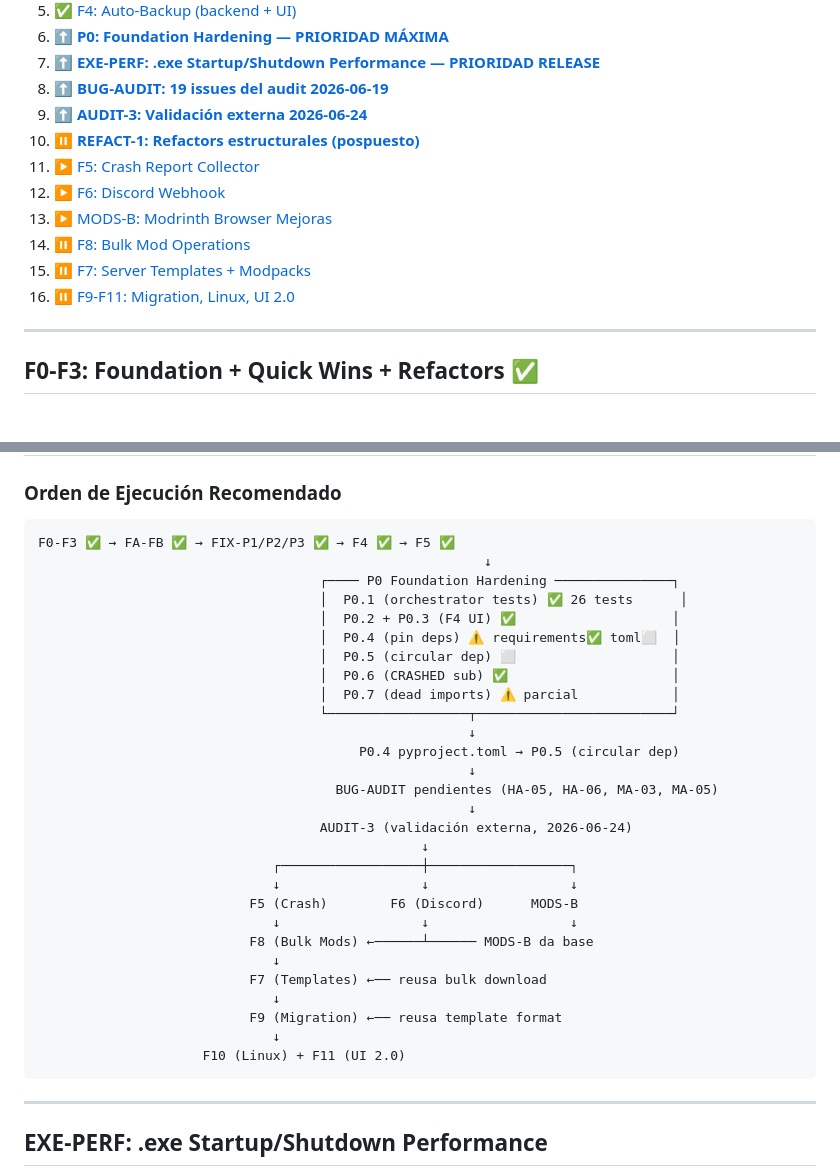
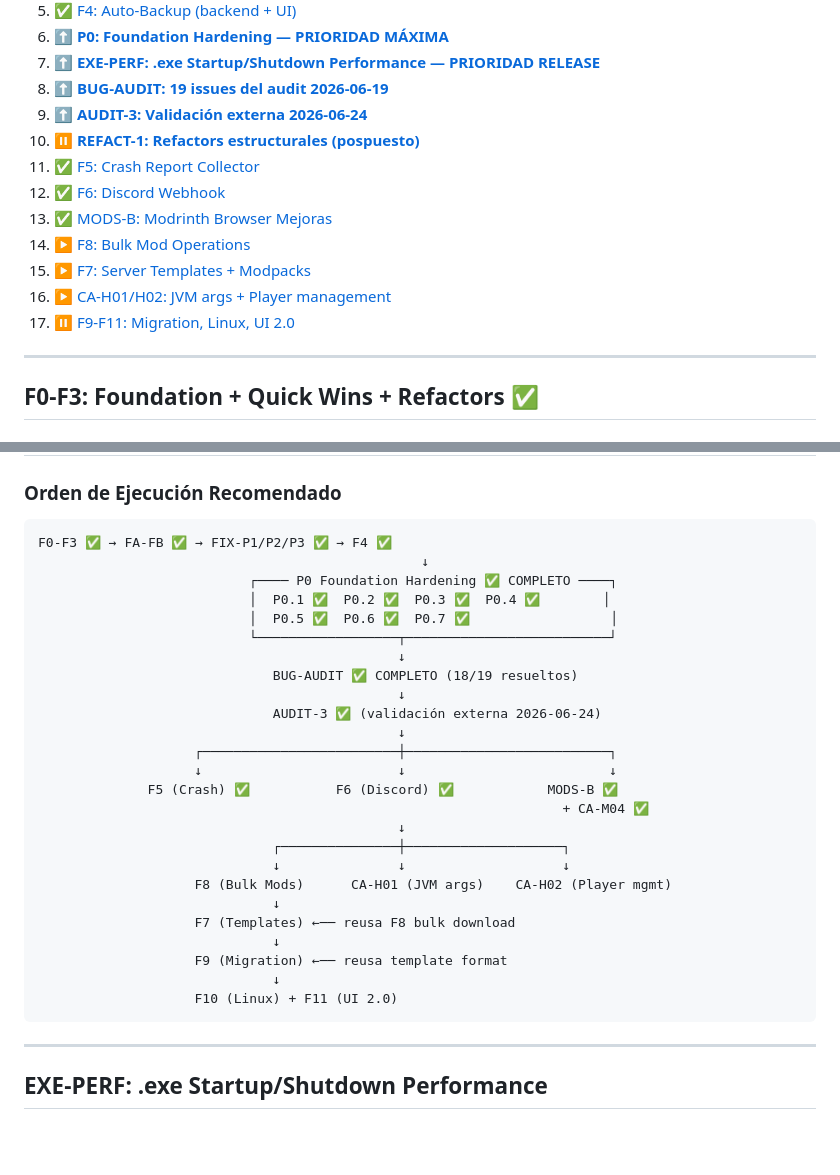
Before and after one commit to DesvoSoft/ZeroBlockBridge, a Markdown page: roadmap.md, 2 parts joined by grey strips. GitHub-like rendering; blank space fills up the shorter version.

````diff
--- a/roadmap.md
+++ b/roadmap.md
@@ -69,12 +76,13 @@
 8. [⬆️ **BUG-AUDIT: 19 issues del audit 2026-06-19**](#bug-audit--2026-06-19)
 9. [⬆️ **AUDIT-3: Validación externa 2026-06-24**](#audit-3-validación-externa-de-auditoría--2026-06-24)
 10. [⏸️ **REFACT-1: Refactors estructurales (pospuesto)**](#refact-1-refactors-estructurales-validados)
-11. [▶️ F5: Crash Report Collector](#f5-crash-report-collector)
-10. [▶️ F6: Discord Webhook](#f6-discord-webhook)
-11. [▶️ MODS-B: Modrinth Browser Mejoras](#mods-b-modrinth-browser-mejoras)
-12. [⏸️ F8: Bulk Mod Operations](#f8-bulk-mod-operations)
-13. [⏸️ F7: Server Templates + Modpacks](#f7-server-templates--modpacks)
-14. [⏸️ F9-F11: Migration, Linux, UI 2.0](#f9-f11-migration-linux-ui-20)
+11. [✅ F5: Crash Report Collector](#f5-crash-report-collector)
+12. [✅ F6: Discord Webhook](#f6-discord-webhook)
+13. [✅ MODS-B: Modrinth Browser Mejoras](#mods-b-modrinth-browser-mejoras)
+14. [▶️ F8: Bulk Mod Operations](#f8-bulk-mod-operations)
+15. [▶️ F7: Server Templates + Modpacks](#f7-server-templates--modpacks)
+16. [▶️ CA-H01/H02: JVM args + Player management](#ca-high-alta-prioridad-scope-acotado)
+17. [⏸️ F9-F11: Migration, Linux, UI 2.0](#f9-f11-migration-linux-ui-20)
 
 ---
 
@@ -799,34 +807,31 @@ COLOR_STATUS_STARTING = "#f59e0b" # amber-400
 ### Orden de Ejecución Recomendado
 
 ```
-F0-F3 ✅ → FA-FB ✅ → FIX-P1/P2/P3 ✅ → F4 ✅ → F5 ✅
-                                                         ↓
-                                    ┌──── P0 Foundation Hardening ───────────────┐
-                                    │  P0.1 (orchestrator tests) ✅ 26 tests      │
-                                    │  P0.2 + P0.3 (F4 UI) ✅                    │
-                                    │  P0.4 (pin deps) ⚠️ requirements✅ toml⬜  │
-                                    │  P0.5 (circular dep) ⬜                    │
-                                    │  P0.6 (CRASHED sub) ✅                     │
-                                    │  P0.7 (dead imports) ⚠️ parcial            │
-                                    └──────────────────┬─────────────────────────┘
-                                                       ↓
-                                         P0.4 pyproject.toml → P0.5 (circular dep)
-                                                       ↓
-                                      BUG-AUDIT pendientes (HA-05, HA-06, MA-03, MA-05)
-                                                       ↓
-                                    AUDIT-3 (validación externa, 2026-06-24)
+F0-F3 ✅ → FA-FB ✅ → FIX-P1/P2/P3 ✅ → F4 ✅
                                                  ↓
-                              ┌──────────────────┼──────────────────┐
-                              ↓                  ↓                  ↓
-                           F5 (Crash)        F6 (Discord)      MODS-B
-                              ↓                  ↓                  ↓
-                           F8 (Bulk Mods) ←──────┴────── MODS-B da base
+                           ┌──── P0 Foundation Hardening ✅ COMPLETO ────┐
+                           │  P0.1 ✅  P0.2 ✅  P0.3 ✅  P0.4 ✅        │
+                           │  P0.5 ✅  P0.6 ✅  P0.7 ✅                  │
+                           └──────────────────┬──────────────────────────┘
+                                              ↓
+                              BUG-AUDIT ✅ COMPLETO (18/19 resueltos)
+                                              ↓
+                              AUDIT-3 ✅ (validación externa 2026-06-24)
+                                              ↓
+                    ┌─────────────────────────┼──────────────────────────┐
+                    ↓                         ↓                          ↓
+              F5 (Crash) ✅           F6 (Discord) ✅            MODS-B ✅
+                                                                   + CA-M04 ✅
+                                              ↓
+                              ┌───────────────┼────────────────────┐
+                              ↓               ↓                    ↓
+                    F8 (Bulk Mods)      CA-H01 (JVM args)    CA-H02 (Player mgmt)
                               ↓
-                           F7 (Templates) ←── reusa bulk download
+                    F7 (Templates) ←── reusa F8 bulk download
                               ↓
-                           F9 (Migration) ←── reusa template format
+                    F9 (Migration) ←── reusa template format
                               ↓
-                     F10 (Linux) + F11 (UI 2.0)
+                    F10 (Linux) + F11 (UI 2.0)
 ```
 
 ---
````
Also changed, not shown: other parts of roadmap.md (+25 -18 lines).
